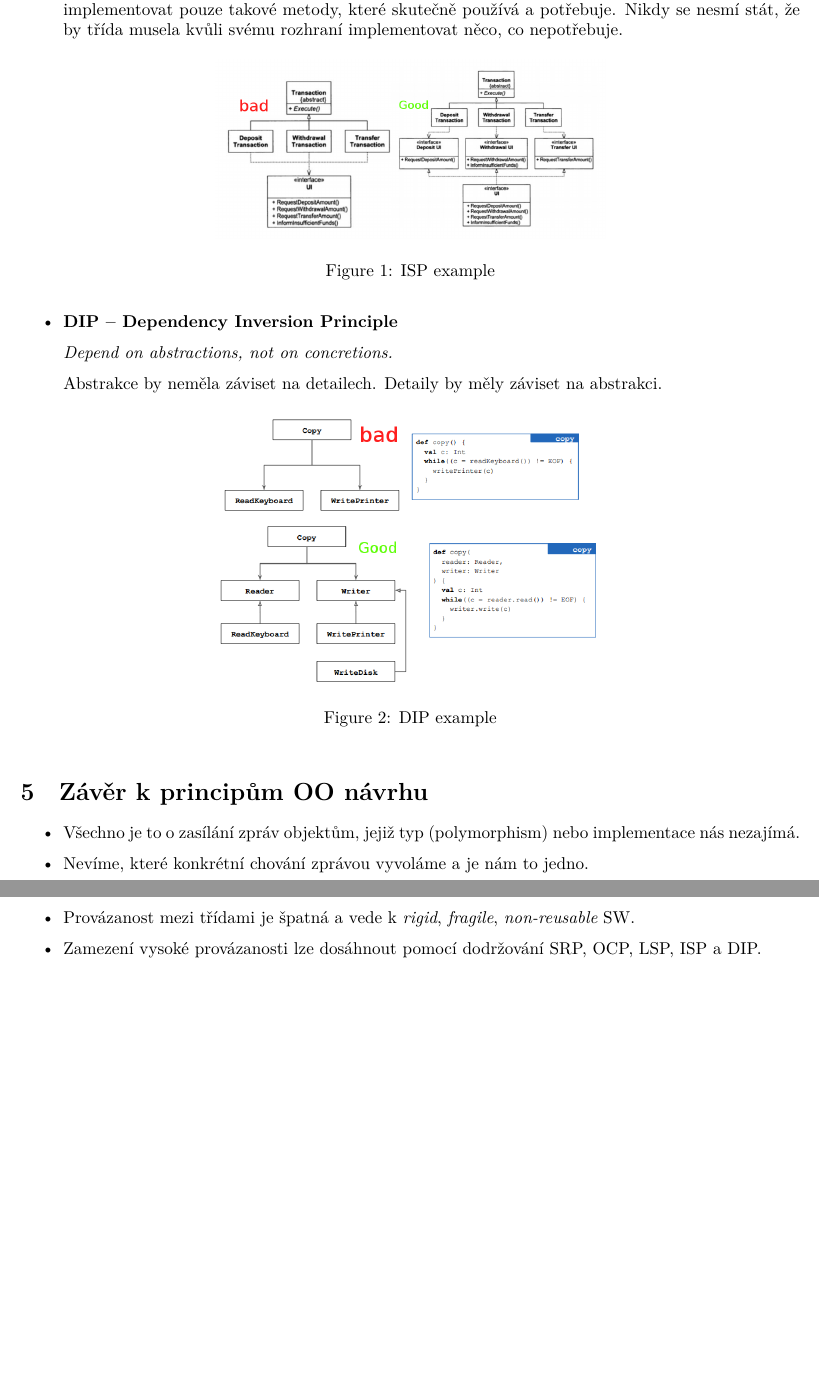
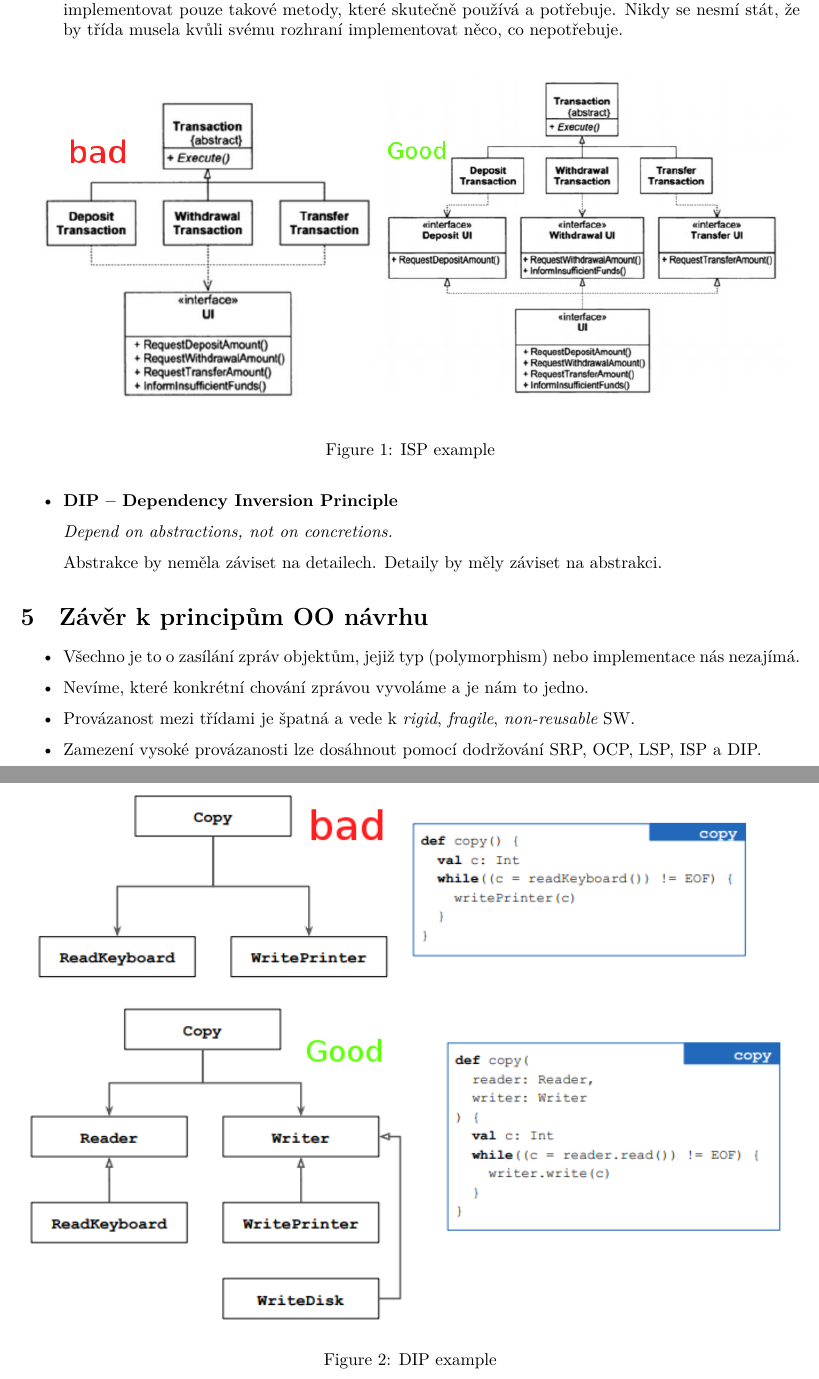
Before and after one commit to fit-szz/szz-bootcamp, a LaTeX document (topics/bi-wsi-si-9/bi-wsi-si-9.tex): two parts of pages 3 and 4 of 4, joined at a grey line, cut so that both start at the same text, the shorter picture padded with empty space. Compiled offline with XeLaTeX.

Commit message:
Update bi-wsi-si-9: larger images

```diff
--- a/topics/bi-wsi-si-9/bi-wsi-si-9.tex
+++ b/topics/bi-wsi-si-9/bi-wsi-si-9.tex
@@ -83,7 +83,7 @@ Všechny principy OO návrhu lze najít na \textbf{http://www.butunclebob.com/Ar
       Nikdy se nesmí stát, že by třída musela kvůli svému rozhraní implementovat něco, co nepotřebuje.
       \begin{figure}[ht]
             \centering
-            \includegraphics[width=0.5\textwidth]{topics/bi-wsi-si-9/isp.png}
+            \includegraphics[width=1\textwidth]{topics/bi-wsi-si-9/isp.png}
             \caption{ISP example}
       \end{figure}
 
@@ -94,7 +94,7 @@ Všechny principy OO návrhu lze najít na \textbf{http://www.butunclebob.com/Ar
       Abstrakce by neměla záviset na detailech. Detaily by měly záviset na abstrakci.
       \begin{figure}[ht]
             \centering
-            \includegraphics[width=0.5\textwidth]{topics/bi-wsi-si-9/dip.png}
+            \includegraphics[width=1\textwidth]{topics/bi-wsi-si-9/dip.png}
             \caption{DIP example}
       \end{figure}
 
```
